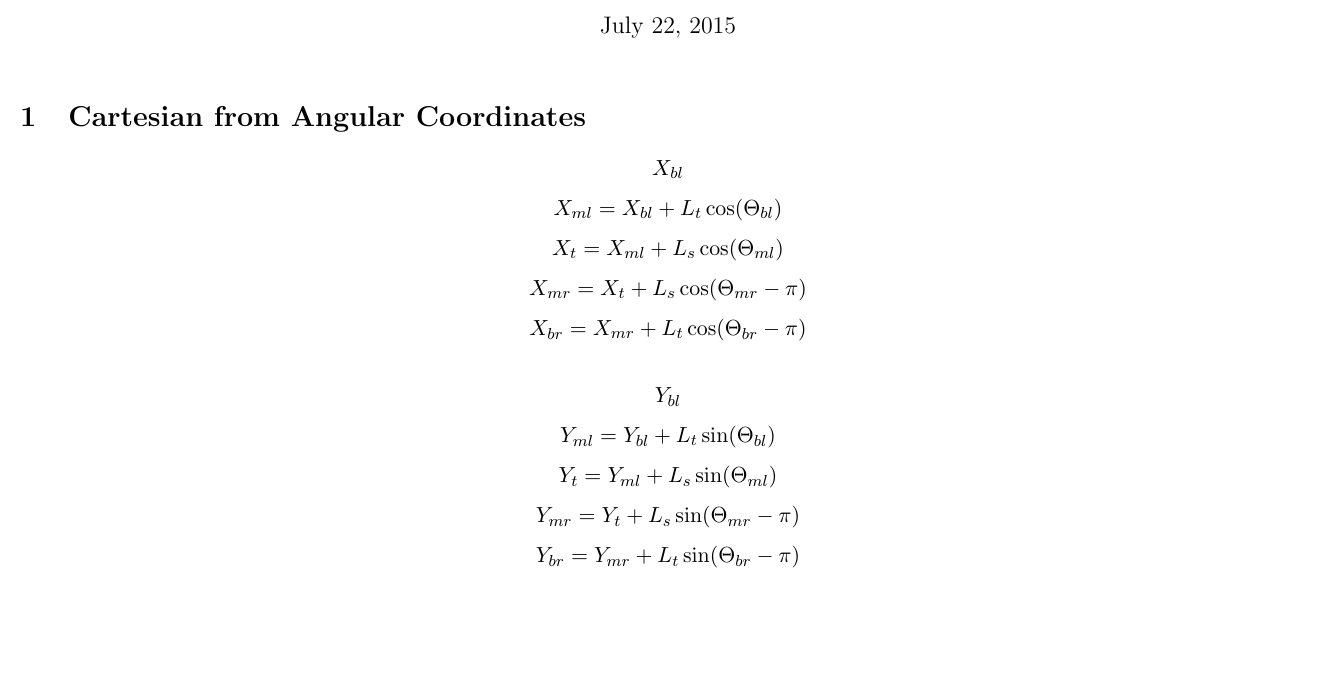
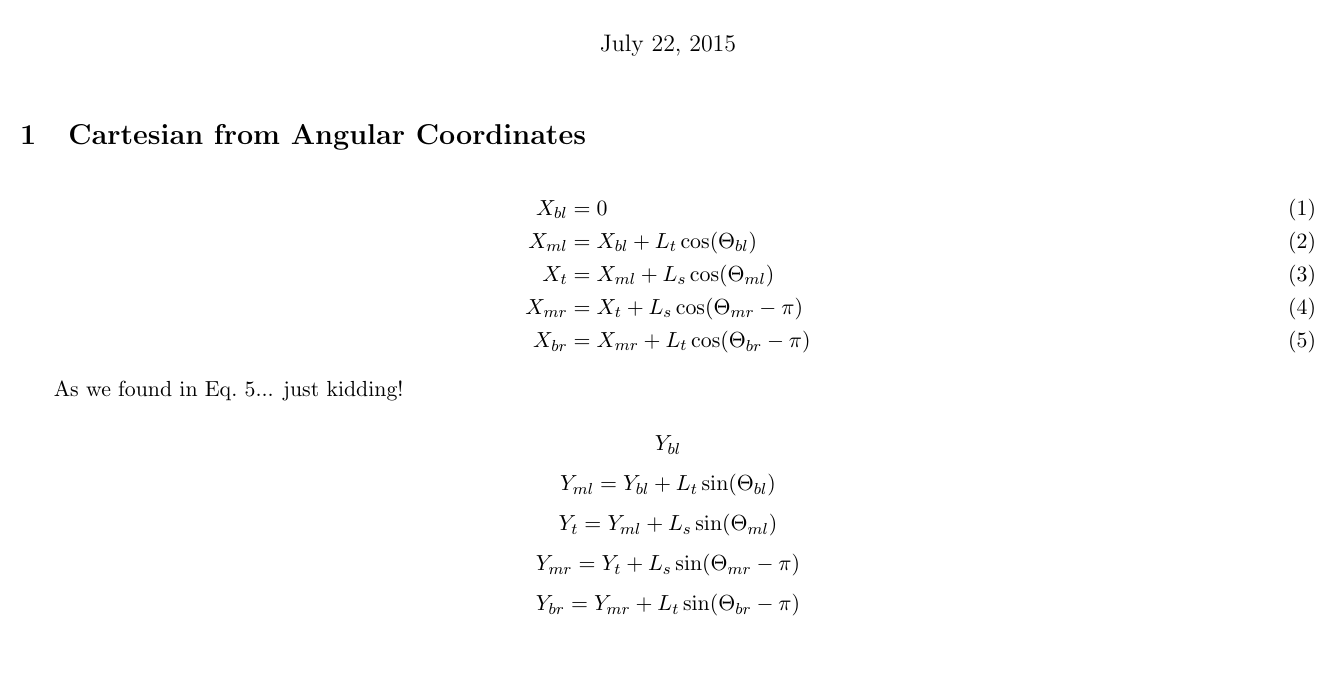
Before and after one commit to elliotc12/dynein_walk, a LaTeX document (latex/derivation.tex): part of page 1 of 6, cut so that both start at the same text, the shorter picture padded with empty space. Compiled offline with pdfLaTeX.

Commit message:
convert equations to align

```diff
--- a/latex/derivation.tex
+++ b/latex/derivation.tex
@@ -19,11 +19,15 @@
 \maketitle
 
 \section{Cartesian from Angular Coordinates}
-$$X_{bl}$$
-$$X_{ml} = X_{bl}+L_{t}\cos(\Theta_{bl})$$
-$$X_{t}  = X_{ml}+L_{s}\cos(\Theta_{ml})$$
-$$X_{mr} = X_{t} +L_{s}\cos(\Theta_{mr}-\pi)$$
-$$X_{br} = X_{mr}+L_{t}\cos(\Theta_{br}-\pi)$$
+\begin{align}
+  X_{bl} &= 0 \\
+  X_{ml} &= X_{bl}+L_{t}\cos(\Theta_{bl}) \\
+  X_{t}  &= X_{ml}+L_{s}\cos(\Theta_{ml}) \\
+  X_{mr} &= X_{t} +L_{s}\cos(\Theta_{mr}-\pi) \\
+  X_{br} &= X_{mr}+L_{t}\cos(\Theta_{br}-\pi) \label{eq:br-definition}
+\end{align}
+
+As we found in Eq.~\ref{eq:br-definition}... just kidding!
 
 $$Y_{bl}$$
 $$Y_{ml} = Y_{bl}+L_{t}\sin(\Theta_{bl})$$
```
